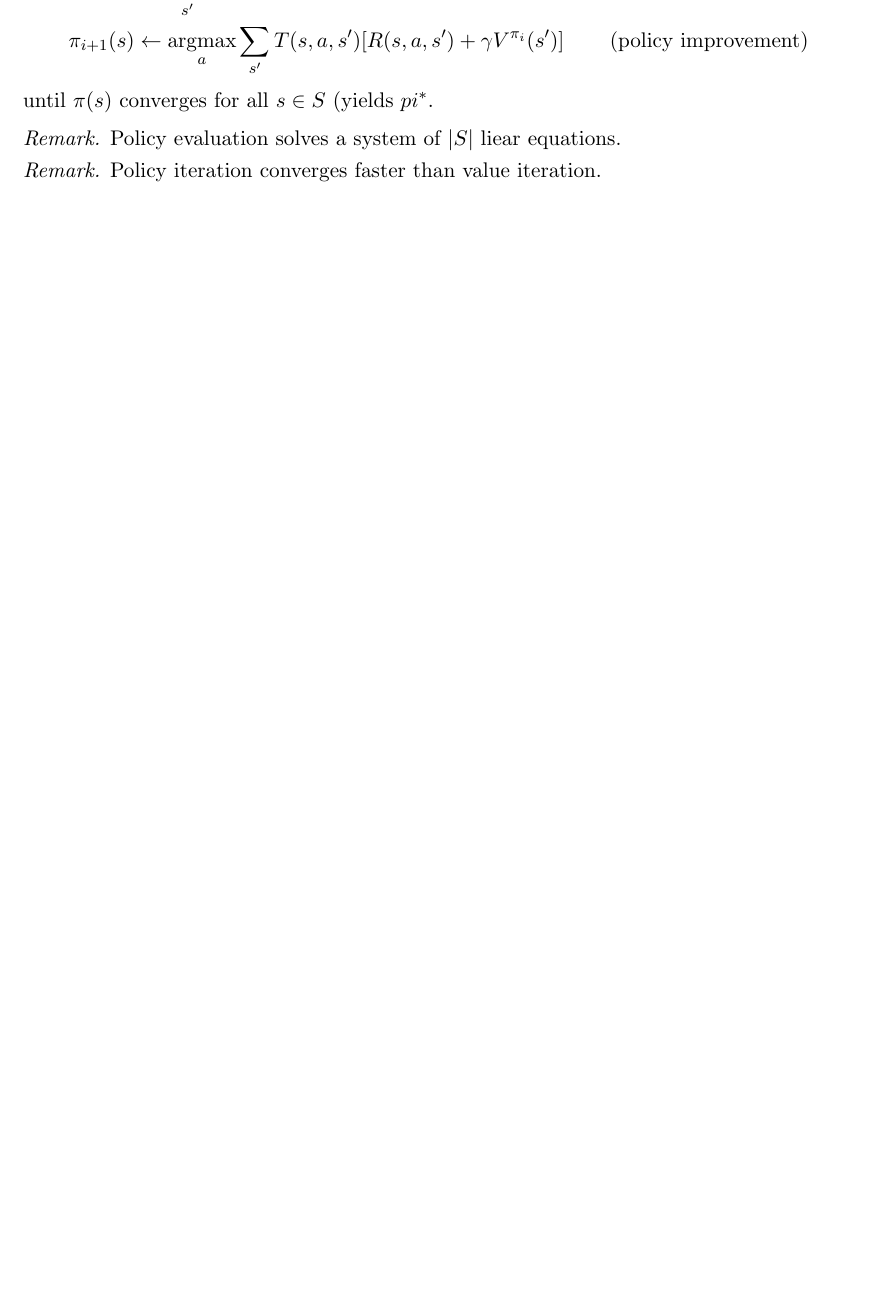
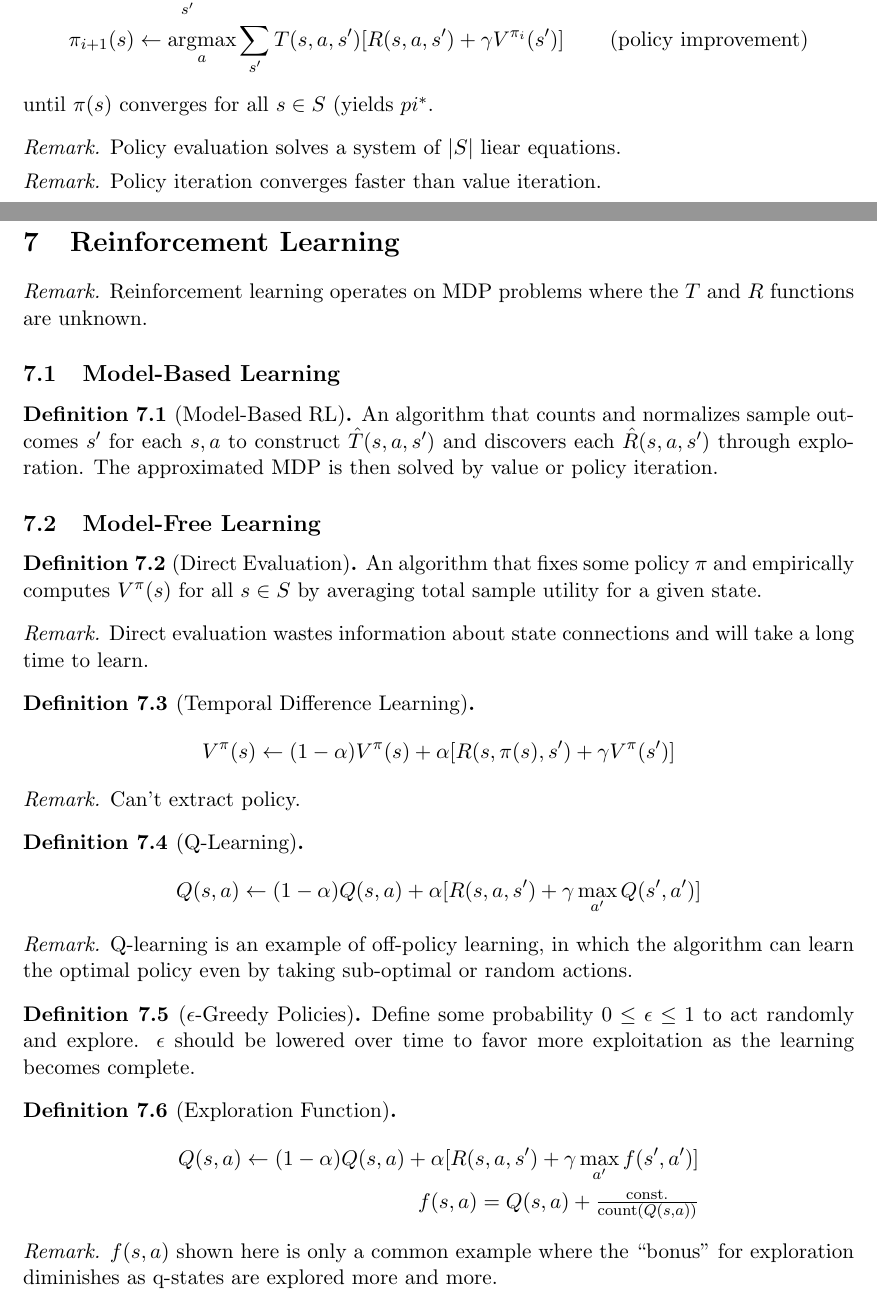
Before and after one commit to ddeng00/notes, a LaTeX document (introduction_to_artificial_intelligence.tex): part of page 5 of 7 before the commit and two parts of pages 9 and 10 of 10 after it, the two joined at a grey line, cut so that both start at the same text, the shorter picture padded with empty space. The pictures show the PDF file introduction_to_artificial_intelligence.pdf that the author committed with the source.

Commit message:
add ntoes

```diff
--- a/introduction_to_artificial_intelligence.tex
+++ b/introduction_to_artificial_intelligence.tex
@@ -333,17 +340,35 @@ Finite horizons (finite timestep before an agent terminates) and/or discount fac
 $T(s,a,s')=P(s' \mid s,a)$
 \end{definition}
 
-\begin{definition}[Value Iteration]
-Initialize $V_0(s) \gets 0$ for all $s \in S$. Compute $\forall s \in S$
-\begin{align*}
-V_{k+1}(s) \gets \underset{a}{\max} \, \underset{s'}{\sum} \, T(s,a,s')[R(s,a,s')+\gamma V_k(s')] && \text{(value iteration)} \\
-\end{align*}
-until $V_i(s)$ convereges for all $s \in S$ (yields $V^*$). Then, compute $\forall s \in S$
-\begin{align*}
-\pi^*(s) \gets \underset{a}{\text{argmax}} \, \underset{s'}{\sum}\, T(s,a,s')[R(s,a,s')+\gamma V_k(s')] && \text{(policy extraction)}
-\end{align*}
-\end{definition}
+\subsection{Value Iteration}
+\begin{algorithm}
+    \caption{Value Iteration}
+    \SetKwFunction{Policy}{POLICY-EXTRACTION}
+    \SetKwFunction{Value}{VALUE-ITERATION}
+    \SetKwProg{Fn}{Function}{:}{}
 
+    \DontPrintSemicolon
+    \KwIn{A MDP $(S,A,R,T,\gamma)$.}
+    \KwOut{The optimal policy $\pi^*(s)$ for all $s\in S$.}
+
+    \Fn{\Policy{}} {
+    	$V^* \gets$ \Value{} \tcp{optimal value}
+    	\ForEach{$s\in S$} {
+    	$\pi^*(s) \gets \underset{a}{\text{argmax}} \, \underset{s'}{\sum}\, T(s,a,s')[R(s,a,s')+\gamma V_k(s')]$
+    	}
+    	\Return{$\pi^*(s) \mid \forall s \in S$}
+    }
+    \Fn{\Value{}} {
+    	Initialize $V_0(s) \gets 0$ for all $s \in S$ \\
+    	\While{$V_{k+1}(s) \neq V_k(s) \mid \forall s \in S$} {
+    		\tcp{repeat until values converge}
+    		$V_{k+1}(s) \gets \underset{a}{\max} \, \underset{s'}{\sum} \, T(s,a,s')[R(s,a,s')+\gamma V_k(s')]$ \\
+    	}
+    	\Return{$V^*(s) \gets V_{k+1}(s) \mid \forall s \in S$}
+    }
+\end{algorithm}
+
+\subsection{Policy Iteration}
 \begin{definition}[Policy Iteration]
 Define an initial policy $\pi_0$ (can be arbitrary, but ideality close to the optimal policy). Then, iteratively solve $\forall s \in S$
 \begin{align*}
@@ -359,4 +384,51 @@ Policy evaluation solves a system of $|S|$ liear equations.
 Policy iteration converges faster than value iteration.
 \end{remark}
 
+\section{Reinforcement Learning}
+\begin{remark}
+Reinforcement learning operates on MDP problems where the $T$ and $R$ functions are unknown.
+\end{remark}
+
+\subsection{Model-Based Learning}
+\begin{definition}[Model-Based RL]
+An algorithm that counts and normalizes sample outcomes $s'$ for each $s,a$ to construct $\hat{T}(s,a,s')$ and discovers each $\hat{R}(s,a,s')$ through exploration. The approximated MDP is then solved by value or policy iteration.
+\end{definition}
+
+\subsection{Model-Free Learning}
+\begin{definition}[Direct Evaluation]
+An algorithm that fixes some policy $\pi$ and empirically computes $V^\pi(s)$ for all $s \in S$ by averaging total sample utility for a given state.
+\end{definition}
+\begin{remark}
+Direct evaluation wastes information about state connections and will take a long time to learn.
+\end{remark}
+
+\begin{definition}[Temporal Difference Learning]
+$$V^\pi(s) \gets (1-\alpha)V^\pi(s) + \alpha [R(s,\pi(s),s')+\gamma V^\pi(s')]$$
+\end{definition}
+
+\begin{remark}
+Can't extract policy.
+\end{remark}
+
+\begin{definition}[Q-Learning]
+$$Q(s,a) \gets (1-\alpha)Q(s,a) + \alpha [R(s,a,s')+\gamma \, \underset{a'}{\max}\,Q(s',a')]$$
+\end{definition}
+\begin{remark}
+Q-learning is an example of off-policy learning, in which the algorithm can learn the optimal policy even by taking sub-optimal or random actions.
+\end{remark}
+
+\begin{definition}[$\epsilon$-Greedy Policies]
+Define some probability $0\leq \epsilon \leq 1$ to act randomly and explore. $\epsilon$ should be lowered over time to favor more exploitation as the learning becomes complete.
+\end{definition}
+
+\begin{definition}[Exploration Function]
+\begin{align*}
+Q(s,a) \gets (1-\alpha)Q(s,a) + \alpha [R(s,a,s')+\gamma \, \underset{a'}{\max}\,f(s',a')] \\
+f(s,a) = Q(s,a)+\tfrac{\text{const.}}{\text{count}(Q(s,a))}
+\end{align*}
+\end{definition}
+
+\begin{remark}
+$f(s,a)$ shown here is only a common example where the ``bonus'' for exploration diminishes as q-states are explored more and more.
+\end{remark}
 \end{document}
```
Also changed, not shown: efficient_algorithms_and_intractable_problems.tex (+11 -0 lines), efficient_algorithms_and_intractable_problems.pdf, introduction_to_artificial_intelligence.pdf, introduction_to_artificial_intelligence.tex (67 more changed lines).
